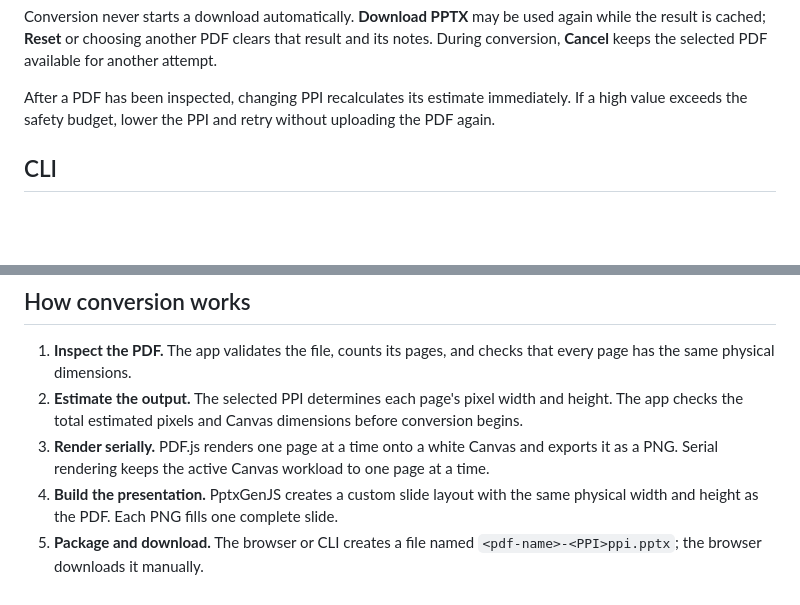
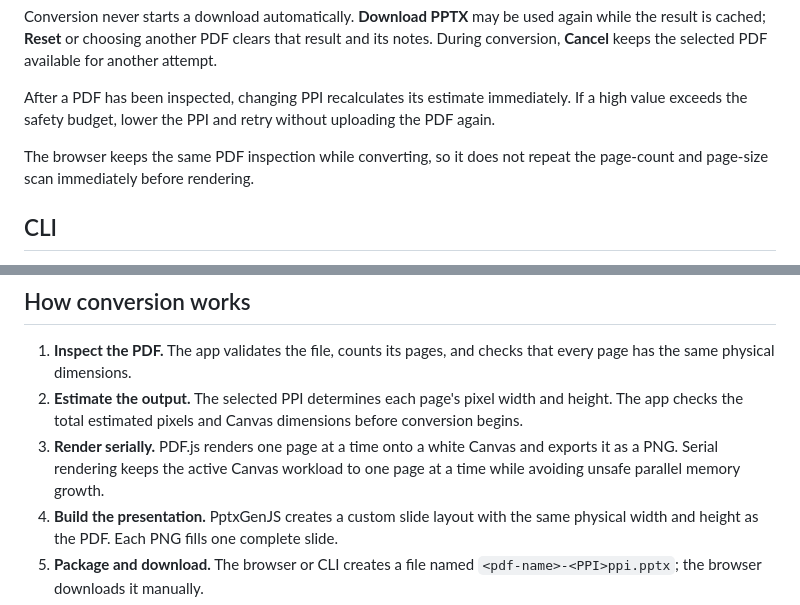
Before and after one commit to tshzhu/pptxify, a Markdown page: README.md, 2 parts joined by grey strips. Drawn GitHub-style; blank space fills up the shorter version.

Commit message:
docs: explain conversion performance behavior

```diff
--- a/README.md
+++ b/README.md
@@ -46,6 +46,9 @@ available for another attempt.
 After a PDF has been inspected, changing PPI recalculates its estimate immediately.
 If a high value exceeds the safety budget, lower the PPI and retry without
 uploading the PDF again.
+
+The browser keeps the same PDF inspection while converting, so it does not repeat
+the page-count and page-size scan immediately before rendering.
 
 ## CLI
 
@@ -143,7 +146,7 @@ patches the generated PPTX and does not render the PDF a second time.
    before conversion begins.
 3. **Render serially.** PDF.js renders one page at a time onto a white Canvas and
    exports it as a PNG. Serial rendering keeps the active Canvas workload to one
-   page at a time.
+   page at a time while avoiding unsafe parallel memory growth.
 4. **Build the presentation.** PptxGenJS creates a custom slide layout with the
    same physical width and height as the PDF. Each PNG fills one complete slide.
 5. **Package and download.** The browser or CLI creates a file named
```
